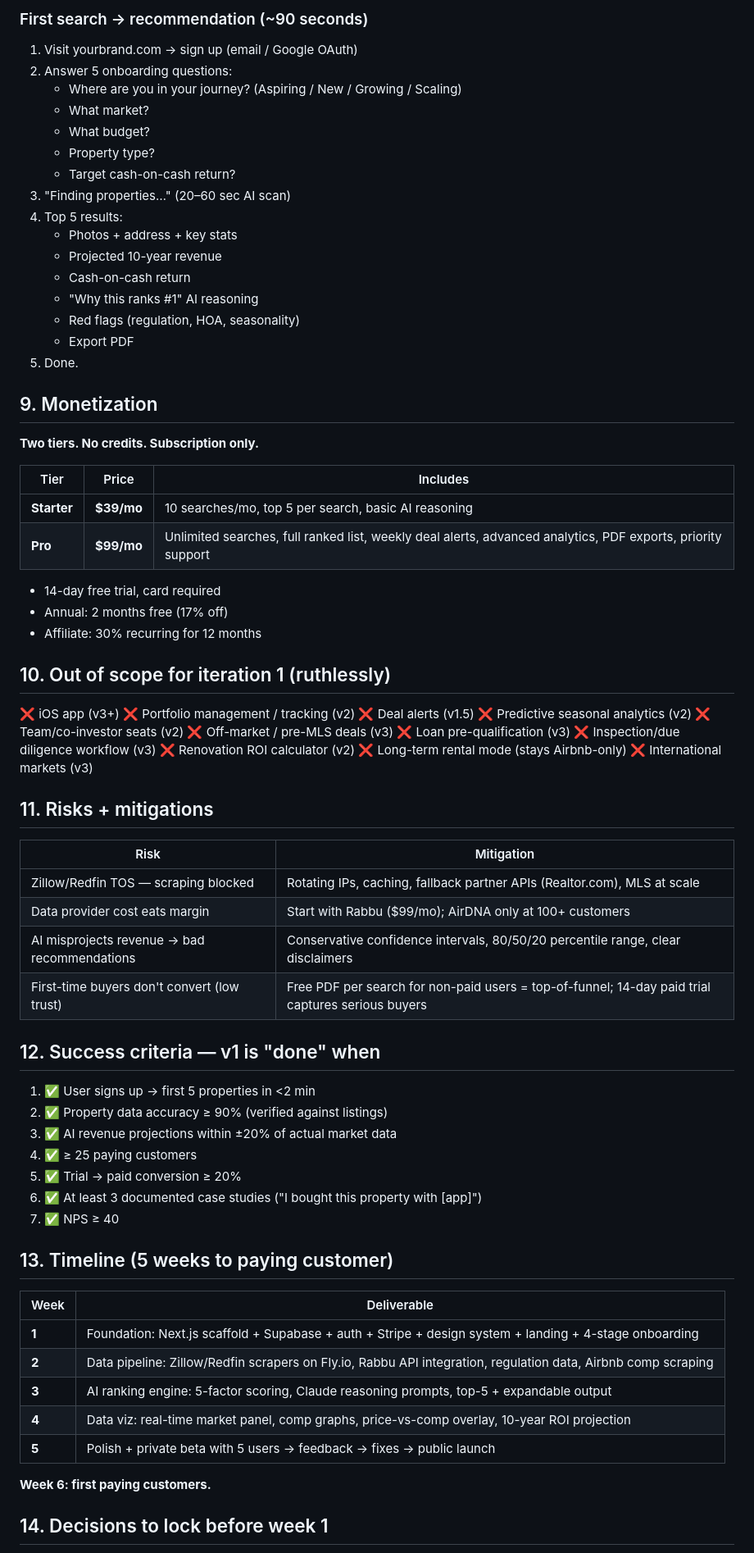
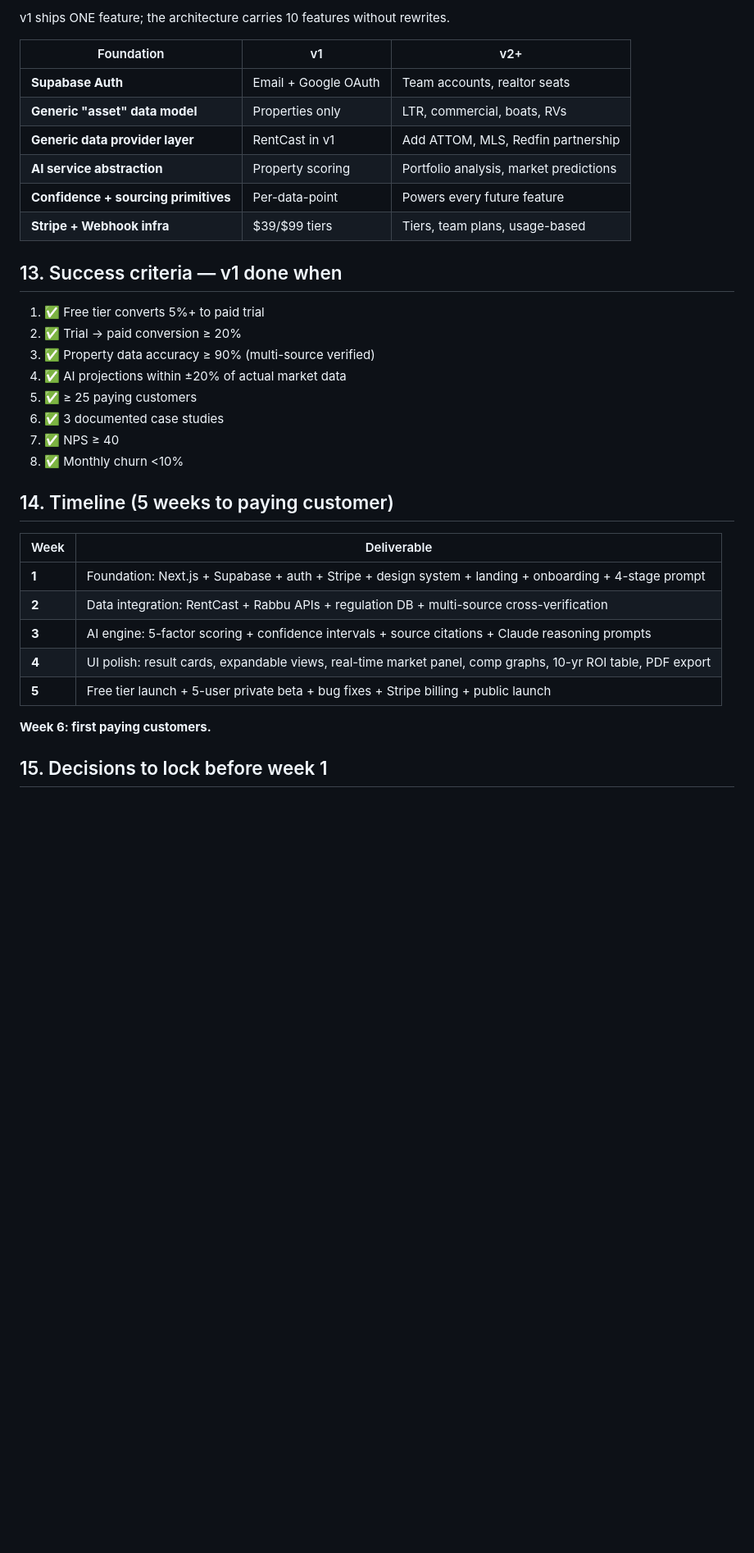
Before and after one commit to 11lyas/Stealth, a Markdown page: docs/PRD-A-STR-Operator.md, the part around one of its changes. Shown at 82% size. Rendered like a GitHub page; blank space fills up the shorter version.

```diff
--- a/docs/PRD-A-STR-Operator.md
+++ b/docs/PRD-A-STR-Operator.md
@@ -106,79 +178,37 @@ v1 ships ONE feature, but the architecture carries future features without rewri
 
-### First search → recommendation (~90 seconds)
-1. Visit yourbrand.com → sign up (email / Google OAuth)
-2. Answer 5 onboarding questions:
-   - Where are you in your journey? (Aspiring / New / Growing / Scaling)
-   - What market?
-   - What budget?
-   - Property type?
-   - Target cash-on-cash return?
-3. "Finding properties…" (20–60 sec AI scan)
-4. Top 5 results:
-   - Photos + address + key stats
-   - Projected 10-year revenue
-   - Cash-on-cash return
-   - "Why this ranks #1" AI reasoning
-   - Red flags (regulation, HOA, seasonality)
-   - Export PDF
-5. Done.
+v1 ships ONE feature; the architecture carries 10 features without rewrites.
 
-## 9. Monetization
+| Foundation | v1 | v2+ |
+|---|---|---|
+| **Supabase Auth** | Email + Google OAuth | Team accounts, realtor seats |
+| **Generic "asset" data model** | Properties only | LTR, commercial, boats, RVs |
+| **Generic data provider layer** | RentCast in v1 | Add ATTOM, MLS, Redfin partnership |
+| **AI service abstraction** | Property scoring | Portfolio analysis, market predictions |
+| **Confidence + sourcing primitives** | Per-data-point | Powers every future feature |
+| **Stripe + Webhook infra** | $39/$99 tiers | Tiers, team plans, usage-based |
 
-**Two tiers. No credits. Subscription only.**
+## 13. Success criteria — v1 done when
 
-| Tier | Price | Includes |
-|---|---|---|
-| **Starter** | **$39/mo** | 10 searches/mo, top 5 per search, basic AI reasoning |
-| **Pro** | **$99/mo** | Unlimited searches, full ranked list, weekly deal alerts, advanced analytics, PDF exports, priority support |
+1. ✅ Free tier converts 5%+ to paid trial
+2. ✅ Trial → paid conversion ≥ 20%
+3. ✅ Property data accuracy ≥ 90% (multi-source verified)
+4. ✅ AI projections within ±20% of actual market data
+5. ✅ ≥ 25 paying customers
+6. ✅ 3 documented case studies
+7. ✅ NPS ≥ 40
+8. ✅ Monthly churn <10%
 
-- 14-day free trial, card required
-- Annual: 2 months free (17% off)
-- Affiliate: 30% recurring for 12 months
-
-## 10. Out of scope for iteration 1 (ruthlessly)
-
-❌ iOS app (v3+)
-❌ Portfolio management / tracking (v2)
-❌ Deal alerts (v1.5)
-❌ Predictive seasonal analytics (v2)
-❌ Team/co-investor seats (v2)
-❌ Off-market / pre-MLS deals (v3)
-❌ Loan pre-qualification (v3)
-❌ Inspection/due diligence workflow (v3)
-❌ Renovation ROI calculator (v2)
-❌ Long-term rental mode (stays Airbnb-only)
-❌ International markets (v3)
-
-## 11. Risks + mitigations
-
-| Risk | Mitigation |
-|---|---|
-| Zillow/Redfin TOS — scraping blocked | Rotating IPs, caching, fallback partner APIs (Realtor.com), MLS at scale |
-| Data provider cost eats margin | Start with Rabbu ($99/mo); AirDNA only at 100+ customers |
-| AI misprojects revenue → bad recommendations | Conservative confidence intervals, 80/50/20 percentile range, clear disclaimers |
-| First-time buyers don't convert (low trust) | Free PDF per search for non-paid users = top-of-funnel; 14-day paid trial captures serious buyers |
-
-## 12. Success criteria — v1 is "done" when
-
-1. ✅ User signs up → first 5 properties in <2 min
-2. ✅ Property data accuracy ≥ 90% (verified against listings)
-3. ✅ AI revenue projections within ±20% of actual market data
-4. ✅ ≥ 25 paying customers
-5. ✅ Trial → paid conversion ≥ 20%
-6. ✅ At least 3 documented case studies ("I bought this property with [app]")
-7. ✅ NPS ≥ 40
-
-## 13. Timeline (5 weeks to paying customer)
+## 14. Timeline (5 weeks to paying customer)
 
 | Week | Deliverable |
 |---|---|
-| **1** | Foundation: Next.js scaffold + Supabase + auth + Stripe + design system + landing + 4-stage onboarding |
-| **2** | Data pipeline: Zillow/Redfin scrapers on Fly.io, Rabbu API integration, regulation data, Airbnb comp scraping |
-| **3** | AI ranking engine: 5-factor scoring, Claude reasoning prompts, top-5 + expandable output |
-| **4** | Data viz: real-time market panel, comp graphs, price-vs-comp overlay, 10-year ROI projection |
-| **5** | Polish + private beta with 5 users → feedback → fixes → public launch |
+| **1** | Foundation: Next.js + Supabase + auth + Stripe + design system + landing + onboarding + 4-stage prompt |
+| **2** | Data integration: RentCast + Rabbu APIs + regulation DB + multi-source cross-verification |
+| **3** | AI engine: 5-factor scoring + confidence intervals + source citations + Claude reasoning prompts |
+| **4** | UI polish: result cards, expandable views, real-time market panel, comp graphs, 10-yr ROI table, PDF export |
+| **5** | Free tier launch + 5-user private beta + bug fixes + Stripe billing + public launch |
 
 **Week 6: first paying customers.**
 
-## 14. Decisions to lock before week 1
+## 15. Decisions to lock before week 1
 
```
Also changed, not shown: other parts of docs/PRD-A-STR-Operator.md (+148 -86 lines).
